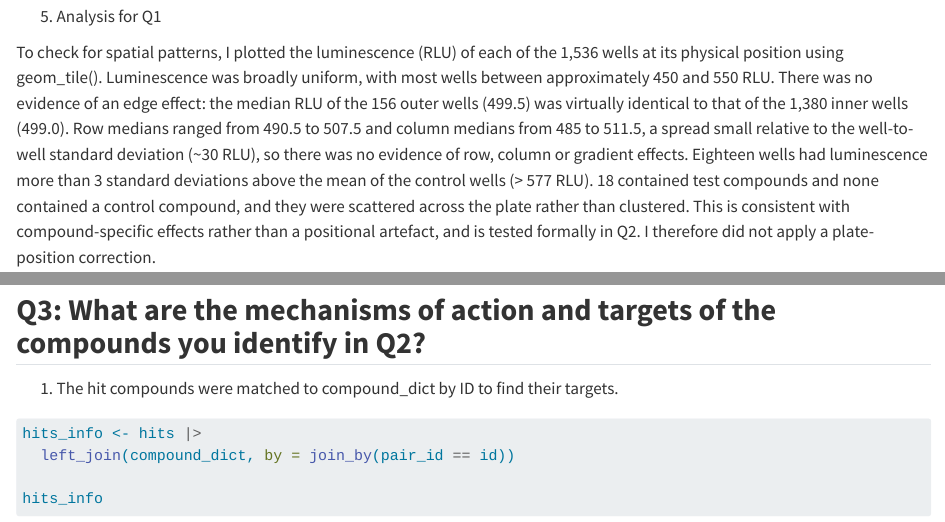
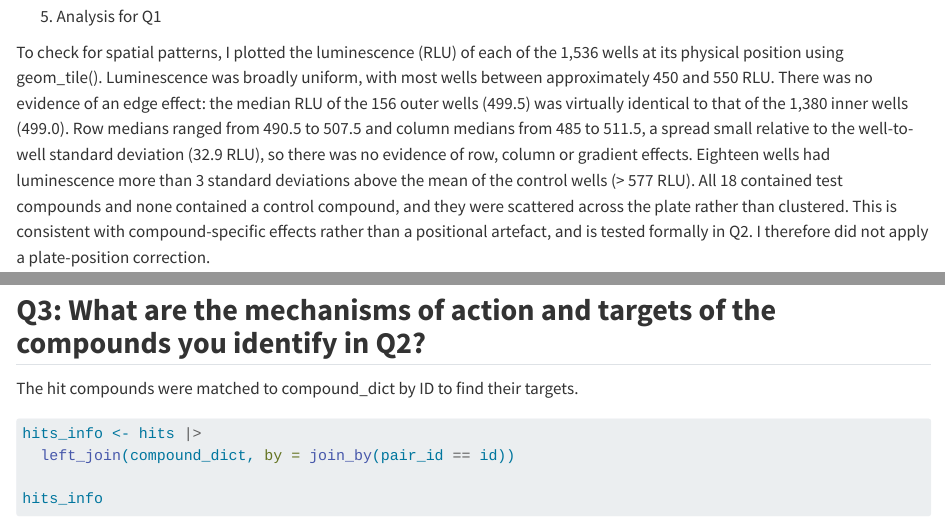
Before and after one commit to william-stacey-UOM/BIOL90042_GROUP_4_PROJECT, a Quarto document (BIOL90042_Group_Project/drug_screening.qmd): the page in a window 1100 px wide, from 5620 px down, and a second part further down, joined at a grey line. Rendered offline with R 4.5, knitr and Pandoc in place of Quarto, with nearby package versions; code that draws random numbers runs with fixed seeds of ours; long lines of code are wrapped.

Commit message:
version3-update some typing mistake

````diff
--- a/BIOL90042_Group_Project/drug_screening.qmd
+++ b/BIOL90042_Group_Project/drug_screening.qmd
@@ -145,7 +145,7 @@ ggplot(plate_long, aes(x = col_num, y = row_num, fill = type)) +
 
 5.  Analysis for Q1
 
-To check for spatial patterns, I plotted the luminescence (RLU) of each of the 1,536 wells at its physical position using geom_tile(). Luminescence was broadly uniform, with most wells between approximately 450 and 550 RLU. There was no evidence of an edge effect: the median RLU of the 156 outer wells (499.5) was virtually identical to that of the 1,380 inner wells (499.0). Row medians ranged from 490.5 to 507.5 and column medians from 485 to 511.5, a spread small relative to the well-to-well standard deviation (\~30 RLU), so there was no evidence of row, column or gradient effects. Eighteen wells had luminescence more than 3 standard deviations above the mean of the control wells (\> 577 RLU). 18 contained test compounds and none contained a control compound, and they were scattered across the plate rather than clustered. This is consistent with compound-specific effects rather than a positional artefact, and is tested formally in Q2. I therefore did not apply a plate-position correction.
+To check for spatial patterns, I plotted the luminescence (RLU) of each of the 1,536 wells at its physical position using geom_tile(). Luminescence was broadly uniform, with most wells between approximately 450 and 550 RLU. There was no evidence of an edge effect: the median RLU of the 156 outer wells (499.5) was virtually identical to that of the 1,380 inner wells (499.0). Row medians ranged from 490.5 to 507.5 and column medians from 485 to 511.5, a spread small relative to the well-to-well standard deviation (32.9 RLU), so there was no evidence of row, column or gradient effects. Eighteen wells had luminescence more than 3 standard deviations above the mean of the control wells (\> 577 RLU). All 18 contained test compounds and none contained a control compound, and they were scattered across the plate rather than clustered. This is consistent with compound-specific effects rather than a positional artefact, and is tested formally in Q2. I therefore did not apply a plate-position correction.
 
 ## **Q2: Which compounds are statistically significantly associated with increased neuronal viability after MPP exposure? Ensure that you check your assumptions.**
 
@@ -227,7 +227,7 @@ plate_long |>
 
 ## **Q3: What are the mechanisms of action and targets of the compounds you identify in Q2?**
 
-1.  The hit compounds were matched to compound_dict by ID to find their targets.
+The hit compounds were matched to compound_dict by ID to find their targets.
 
 ```{r}
 hits_info <- hits |>
````
Also changed, not shown: BIOL90042_Group_Project/drug_screening.qmd (2 more changed lines).
